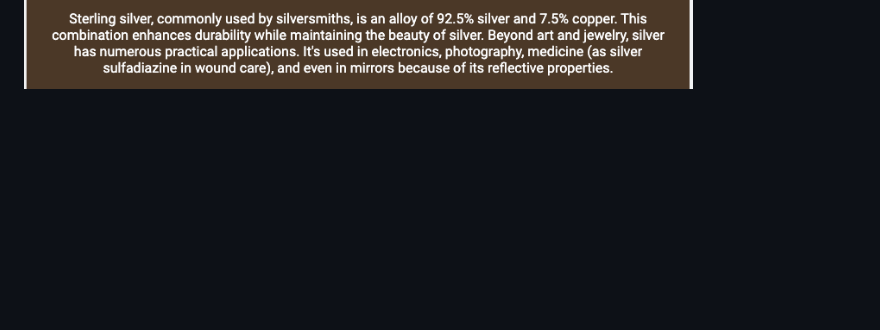
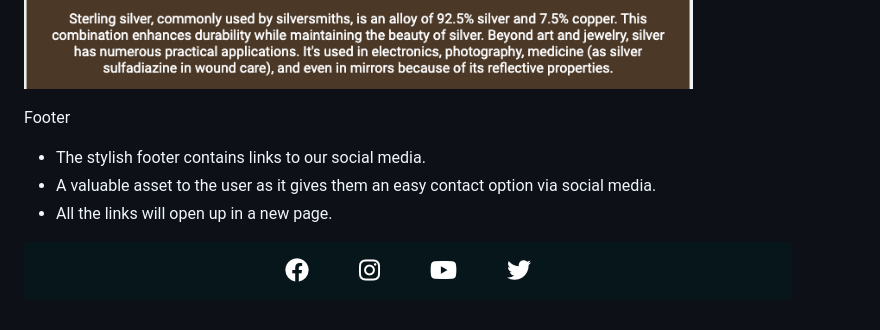
Before and after one commit to MsCrieky/SilverMine, a Markdown page: README.md, the part around the change. GitHub-like rendering; pictures changed too: assets/images/readme-images/readme-footer.png (added); blank space fills up the shorter version.

Commit message:
Add img and text to readme footer section

```diff
--- a/README.md
+++ b/README.md
@@ -49,3 +49,10 @@ Facts
 - It also contains a bit more of fun facts about silver and it's history and what other things silver is used for.
 
 ![Facts Section](assets/images/readme-images/readme-facts.png)
+
+Footer
+- The stylish footer contains links to our social media.
+- A valuable asset to the user as it gives them an easy contact option via social media.
+- All the links will open up in a new page.
+
+![Facts Section](assets/images/readme-images/readme-footer.png)
```
